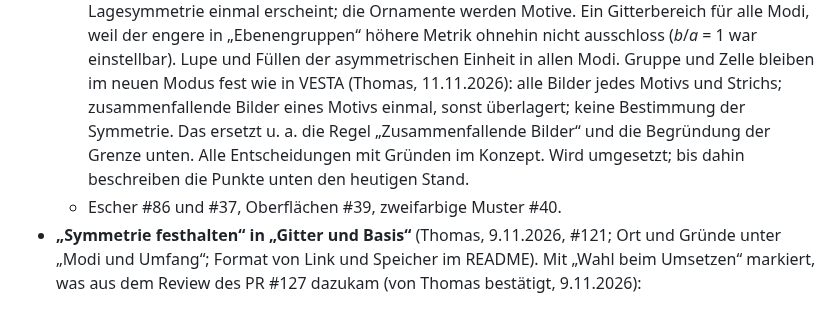
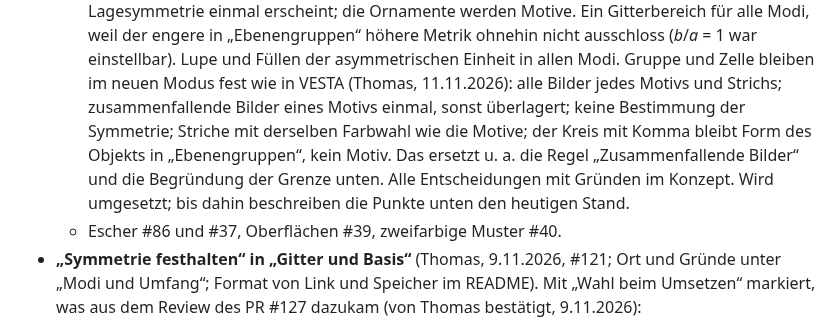
Before and after one commit to manganite/plane-groups, a Markdown page: CLAUDE.md, the part around the change. Rendered like a GitHub page.

```diff
--- a/CLAUDE.md
+++ b/CLAUDE.md
@@ -98,7 +98,8 @@ für diese App gilt.
     engere in „Ebenengruppen“ höhere Metrik ohnehin nicht ausschloss (*b*/*a* = 1 war einstellbar). Lupe und Füllen der
     asymmetrischen Einheit in allen Modi. Gruppe und Zelle bleiben im neuen Modus fest wie in VESTA (Thomas, 11.11.2026):
     alle Bilder jedes Motivs und Strichs; zusammenfallende Bilder eines Motivs einmal, sonst überlagert; keine
-    Bestimmung der Symmetrie. Das ersetzt u. a. die Regel „Zusammenfallende Bilder“ und die Begründung der Grenze unten. Alle Entscheidungen mit Gründen im Konzept. Wird umgesetzt;
+    Bestimmung der Symmetrie; Striche mit derselben Farbwahl wie die Motive; der Kreis mit Komma bleibt Form des Objekts
+    in „Ebenengruppen“, kein Motiv. Das ersetzt u. a. die Regel „Zusammenfallende Bilder“ und die Begründung der Grenze unten. Alle Entscheidungen mit Gründen im Konzept. Wird umgesetzt;
     bis dahin beschreiben die Punkte unten den heutigen Stand.
   - Escher #86 und #37, Oberflächen #39, zweifarbige Muster #40.
 - **„Symmetrie festhalten“ in „Gitter und Basis“** (Thomas, 9.11.2026, #121; Ort und Gründe unter „Modi und
```
Also changed, not shown: docs/konzept-muster-entwerfen.md (+11 -13 lines).
